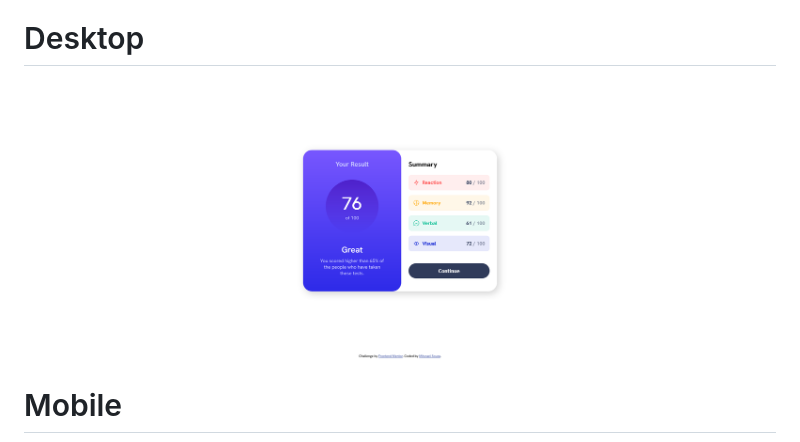
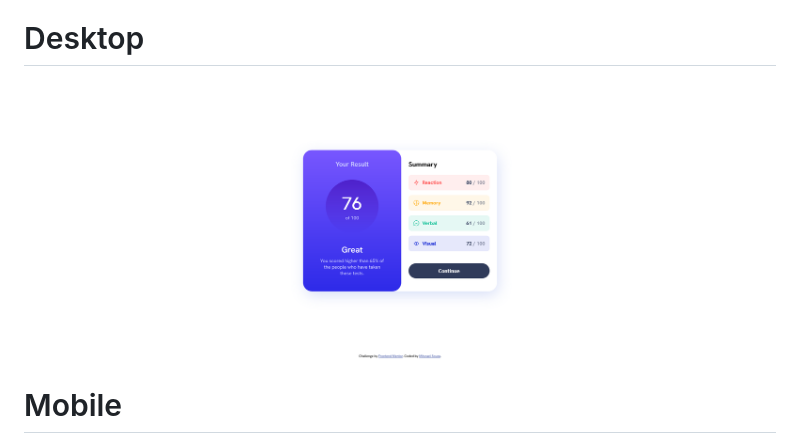
Before and after one commit to M-its/results-summary-component, a Markdown page: README.md, the part around the change. Rendered like a GitHub page.

```diff
--- a/README.md
+++ b/README.md
@@ -29,7 +29,7 @@ Users should be able to:
 ### Screenshot
 
 # Desktop
-![Desktop](./desktop-solution2.png)
+![Desktop](./desktop-solution.png)
 
 # Mobile
 ![mobile](./mobile-solution.png)
```
